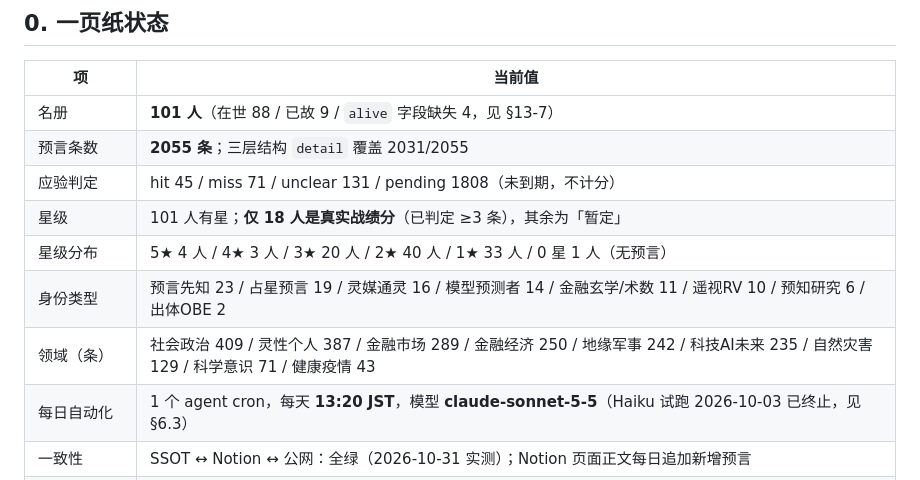
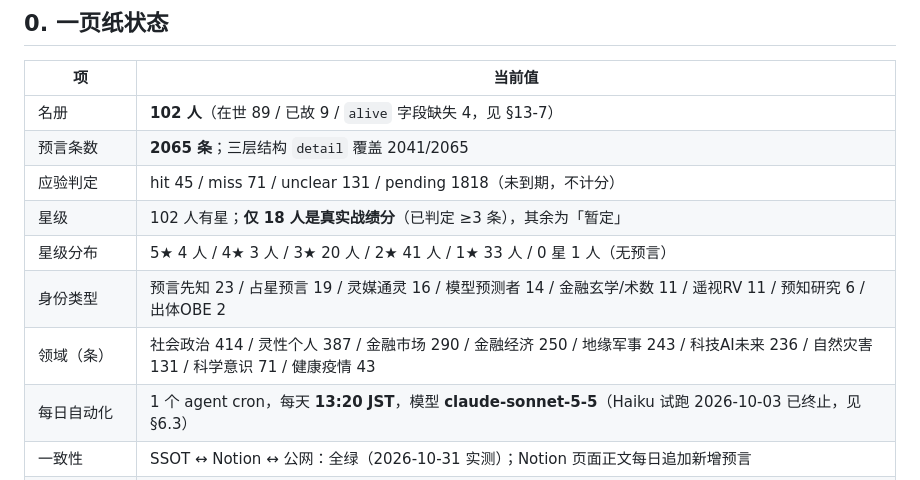
Before and after one commit to Curarpikt0000/Forecast-Checker, a Markdown page: HANDOVER.md, the part around the change. Drawn GitHub-style.

Commit message:
docs: refresh HANDOVER to 102 people and 2065 predictions

```diff
--- a/HANDOVER.md
+++ b/HANDOVER.md
@@ -14,13 +14,13 @@
 
 | 项 | 当前值 |
 |---|---|
-| 名册 | **101 人**（在世 88 / 已故 9 / `alive` 字段缺失 4，见 §13-7） |
-| 预言条数 | **2055 条**；三层结构 `detail` 覆盖 2031/2055 |
-| 应验判定 | hit 45 / miss 71 / unclear 131 / pending 1808（未到期，不计分） |
-| 星级 | 101 人有星；**仅 18 人是真实战绩分**（已判定 ≥3 条），其余为「暂定」 |
-| 星级分布 | 5★ 4 人 / 4★ 3 人 / 3★ 20 人 / 2★ 40 人 / 1★ 33 人 / 0 星 1 人（无预言） |
-| 身份类型 | 预言先知 23 / 占星预言 19 / 灵媒通灵 16 / 模型预测者 14 / 金融玄学/术数 11 / 遥视RV 10 / 预知研究 6 / 出体OBE 2 |
-| 领域（条） | 社会政治 409 / 灵性个人 387 / 金融市场 289 / 金融经济 250 / 地缘军事 242 / 科技AI未来 235 / 自然灾害 129 / 科学意识 71 / 健康疫情 43 |
+| 名册 | **102 人**（在世 89 / 已故 9 / `alive` 字段缺失 4，见 §13-7） |
+| 预言条数 | **2065 条**；三层结构 `detail` 覆盖 2041/2065 |
+| 应验判定 | hit 45 / miss 71 / unclear 131 / pending 1818（未到期，不计分） |
+| 星级 | 102 人有星；**仅 18 人是真实战绩分**（已判定 ≥3 条），其余为「暂定」 |
+| 星级分布 | 5★ 4 人 / 4★ 3 人 / 3★ 20 人 / 2★ 41 人 / 1★ 33 人 / 0 星 1 人（无预言） |
+| 身份类型 | 预言先知 23 / 占星预言 19 / 灵媒通灵 16 / 模型预测者 14 / 金融玄学/术数 11 / 遥视RV 11 / 预知研究 6 / 出体OBE 2 |
+| 领域（条） | 社会政治 414 / 灵性个人 387 / 金融市场 290 / 金融经济 250 / 地缘军事 243 / 科技AI未来 236 / 自然灾害 131 / 科学意识 71 / 健康疫情 43 |
 | 每日自动化 | 1 个 agent cron，每天 **13:20 JST**，模型 **claude-sonnet-5-5**（Haiku 试跑 2026-10-03 已终止，见 §6.3） |
 | 一致性 | SSOT ↔ Notion ↔ 公网：全绿（2026-10-31 实测）；Notion 页面正文每日追加新增预言 |
 | **公网入口** | **https://forecast-checker.pages.dev/**（Cloudflare Pages，每天更新） |
```
